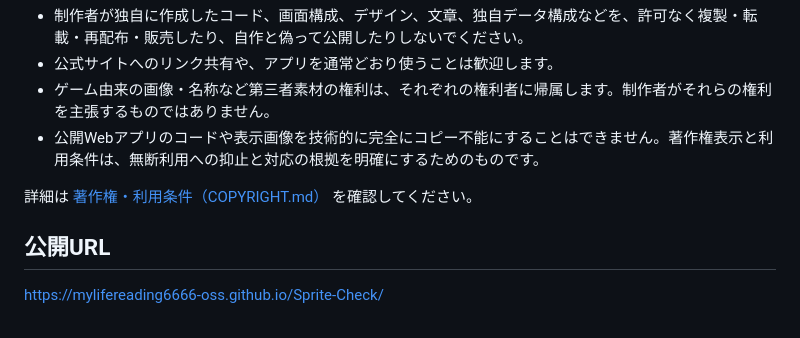
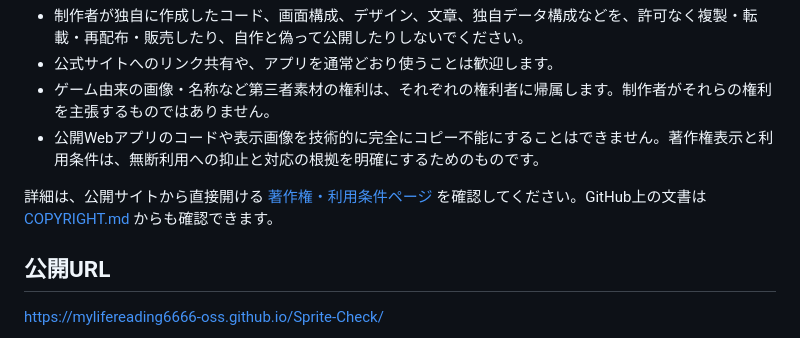
Before and after one commit to mylifereading6666-oss/Sprite-Check, a Markdown page: README.md, the part around the change. GitHub-like rendering.

Commit message:
Add direct copyright page URLs to README

```diff
--- a/README.md
+++ b/README.md
@@ -129,7 +129,7 @@
 - ゲーム由来の画像・名称など第三者素材の権利は、それぞれの権利者に帰属します。制作者がそれらの権利を主張するものではありません。
 - 公開Webアプリのコードや表示画像を技術的に完全にコピー不能にすることはできません。著作権表示と利用条件は、無断利用への抑止と対応の根拠を明確にするためのものです。
 
-詳細は [著作権・利用条件（COPYRIGHT.md）](./COPYRIGHT.md) を確認してください。
+詳細は、公開サイトから直接開ける [著作権・利用条件ページ](https://mylifereading6666-oss.github.io/Sprite-Check/COPYRIGHT.md) を確認してください。GitHub上の文書は [COPYRIGHT.md](https://github.com/mylifereading6666-oss/Sprite-Check/blob/main/COPYRIGHT.md) からも確認できます。
 
 ## 公開URL
 
```
